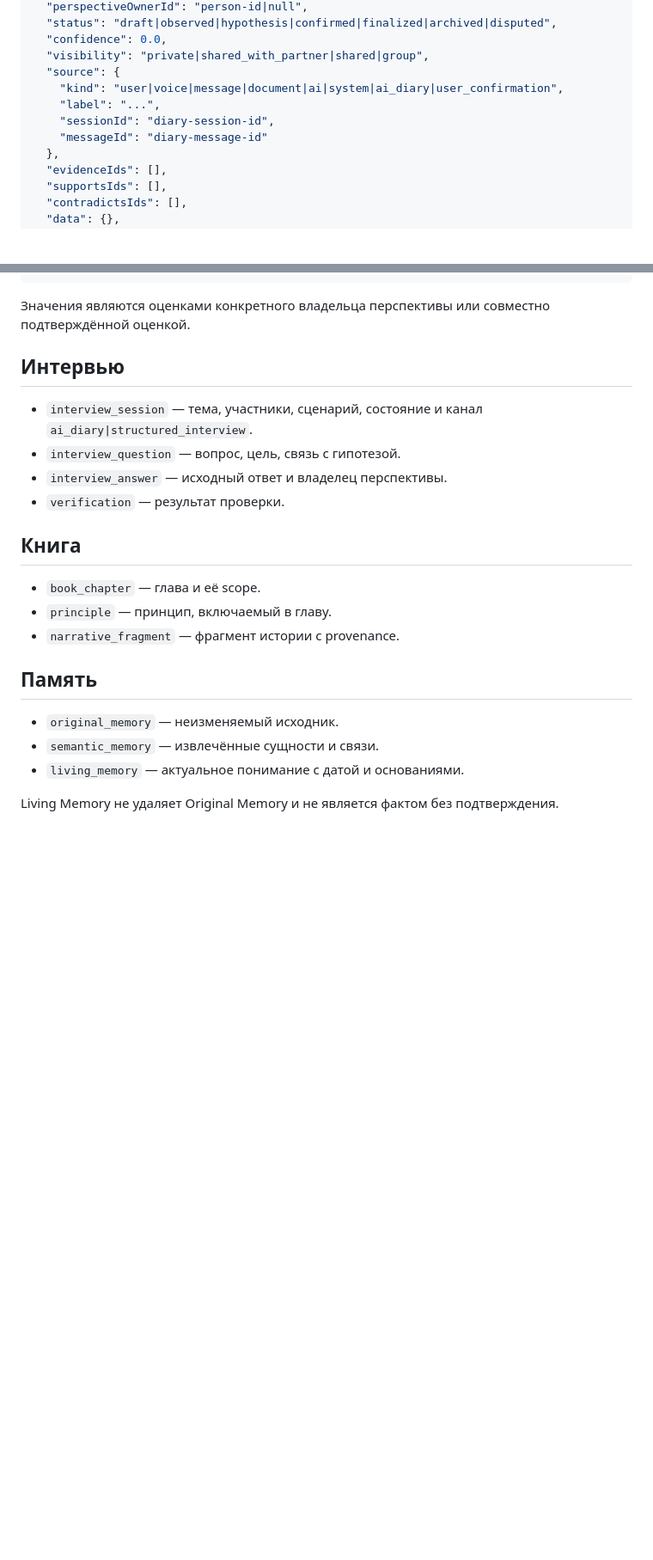
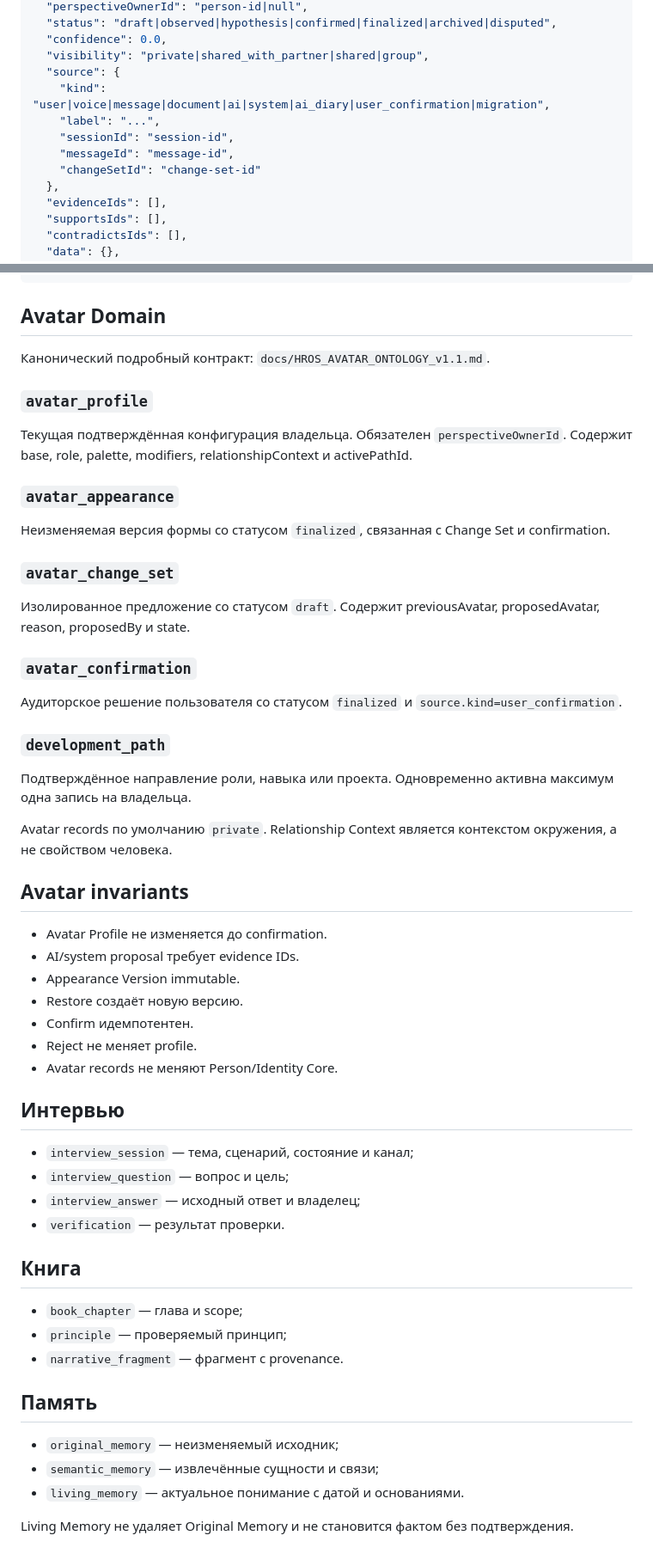
Before and after one commit to Kontrakevich/HROS-Web3D, a Markdown page: docs/HROS_DOMAIN_ONTOLOGY_v1.md, 2 parts joined by grey strips. Shown at 86% size. GitHub-like rendering; blank space fills up the shorter version.

Commit message:
Extend HROS domain ontology with production avatar records

````diff
--- a/docs/HROS_DOMAIN_ONTOLOGY_v1.md
+++ b/docs/HROS_DOMAIN_ONTOLOGY_v1.md
@@ -17,10 +17,11 @@
   "confidence": 0.0,
   "visibility": "private|shared_with_partner|shared|group",
   "source": {
-    "kind": "user|voice|message|document|ai|system|ai_diary|user_confirmation",
+    "kind": "user|voice|message|document|ai|system|ai_diary|user_confirmation|migration",
     "label": "...",
-    "sessionId": "diary-session-id",
-    "messageId": "diary-message-id"
+    "sessionId": "session-id",
+    "messageId": "message-id",
+    "changeSetId": "change-set-id"
   },
   "evidenceIds": [],
   "supportsIds": [],
@@ -151,25 +150,59 @@ Person остаётся идентификатором человека. Изм
 }
 ```
 
-Значения являются оценками конкретного владельца перспективы или совместно подтверждённой оценкой.
+## Avatar Domain
+
+Канонический подробный контракт: `docs/HROS_AVATAR_ONTOLOGY_v1.1.md`.
+
+### `avatar_profile`
+
+Текущая подтверждённая конфигурация владельца. Обязателен `perspectiveOwnerId`. Содержит base, role, palette, modifiers, relationshipContext и activePathId.
+
+### `avatar_appearance`
+
+Неизменяемая версия формы со статусом `finalized`, связанная с Change Set и confirmation.
+
+### `avatar_change_set`
+
+Изолированное предложение со статусом `draft`. Содержит previousAvatar, proposedAvatar, reason, proposedBy и state.
+
+### `avatar_confirmation`
+
+Аудиторское решение пользователя со статусом `finalized` и `source.kind=user_confirmation`.
+
+### `development_path`
+
+Подтверждённое направление роли, навыка или проекта. Одновременно активна максимум одна запись на владельца.
+
+Avatar records по умолчанию `private`. Relationship Context является контекстом окружения, а не свойством человека.
+
+## Avatar invariants
+
+- Avatar Profile не изменяется до confirmation.
+- AI/system proposal требует evidence IDs.
+- Appearance Version immutable.
+- Restore создаёт новую версию.
+- Confirm идемпотентен.
+- Reject не меняет profile.
+- Avatar records не меняют Person/Identity Core.
 
 ## Интервью
 
-- `interview_session` — тема, участники, сценарий, состояние и канал `ai_diary|structured_interview`.
-- `interview_question` — вопрос, цель, связь с гипотезой.
-- `interview_answer` — исходный ответ и владелец перспективы.
+- `interview_session` — тема, сценарий, состояние и канал;
+- `interview_question` — вопрос и цель;
+- `interview_answer` — исходный ответ и владелец;
 - `verification` — результат проверки.
 
 ## Книга
 
-- `book_chapter` — глава и её scope.
-- `principle` — принцип, включаемый в главу.
-- `narrative_fragment` — фрагмент истории с provenance.
+- `book_chapter` — глава и scope;
+- `principle` — проверяемый принцип;
+- `narrative_fragment` — фрагмент с provenance.
 
 ## Память
 
-- `original_memory` — неизменяемый исходник.
-- `semantic_memory` — извлечённые сущности и связи.
+- `original_memory` — неизменяемый исходник;
+- `semantic_memory` — извлечённые сущности и связи;
 - `living_memory` — актуальное понимание с датой и основаниями.
 
-Living Memory не удаляет Original Memory и не является фактом без подтверждения.
+Living Memory не удаляет Original Memory и не становится фактом без подтверждения.
````
Also changed, not shown: other parts of docs/HROS_DOMAIN_ONTOLOGY_v1.md (+25 -27 lines).
